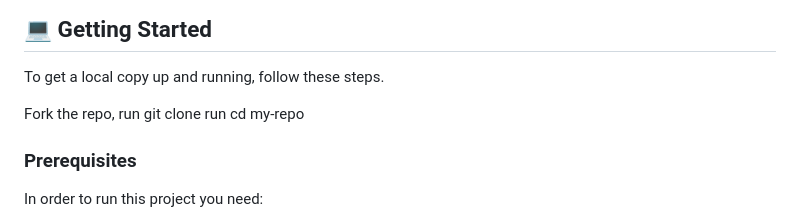
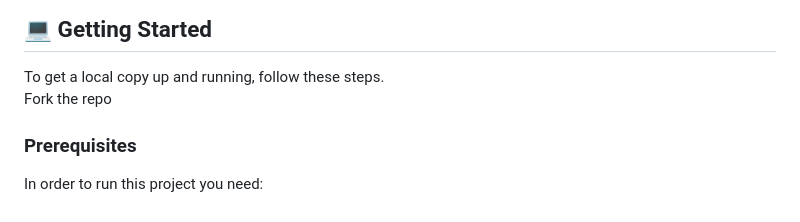
Before and after one commit to Isaac-ej/Hello_Microverse, a Markdown page: README.md, the part around the change. Rendered like a GitHub page.

```diff
--- a/README.md
+++ b/README.md
@@ -59,10 +59,8 @@ This is the Hello Microverse Project in The Microverse curriculum With HTML&CSS.
 
 ## 💻 Getting Started <a name="getting-started">
   To get a local copy up and running, follow these steps.
-
- Fork the repo,
- run git clone
- run cd my-repo
+<br>
+ Fork the repo
 </a>
 
 
```
